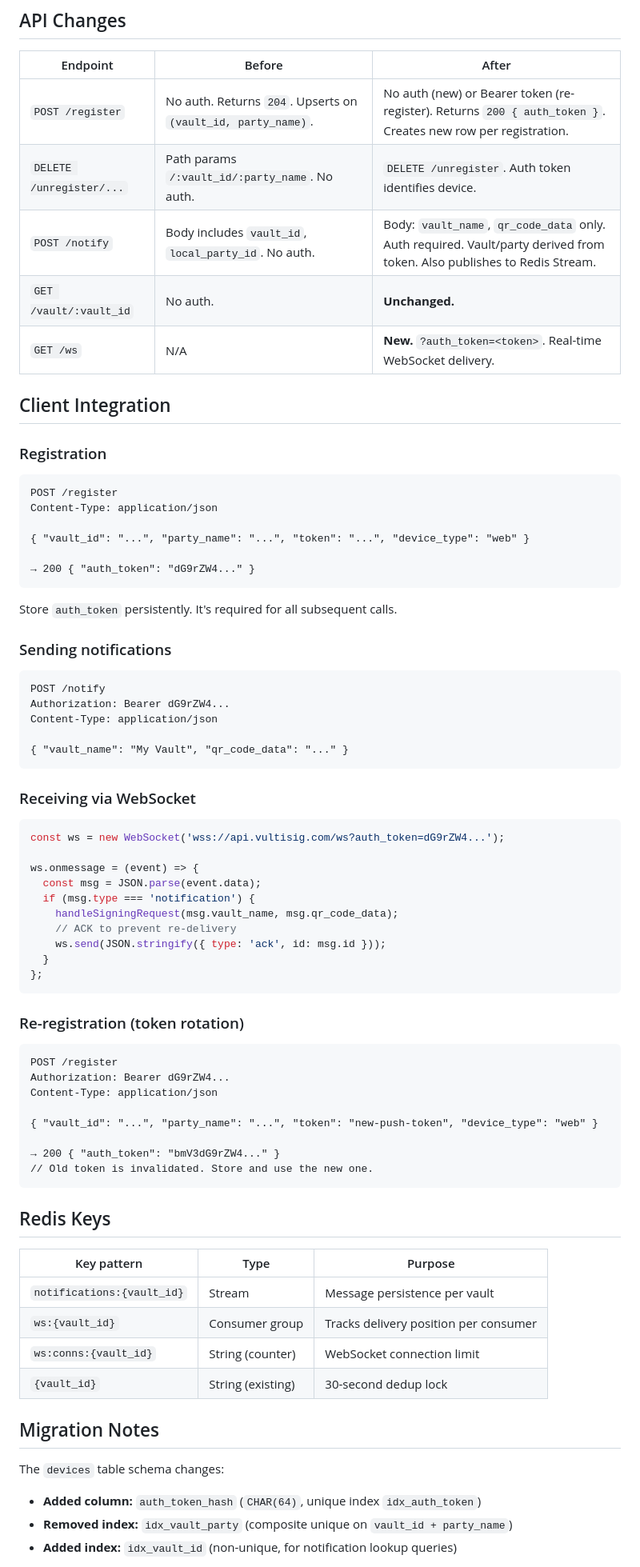
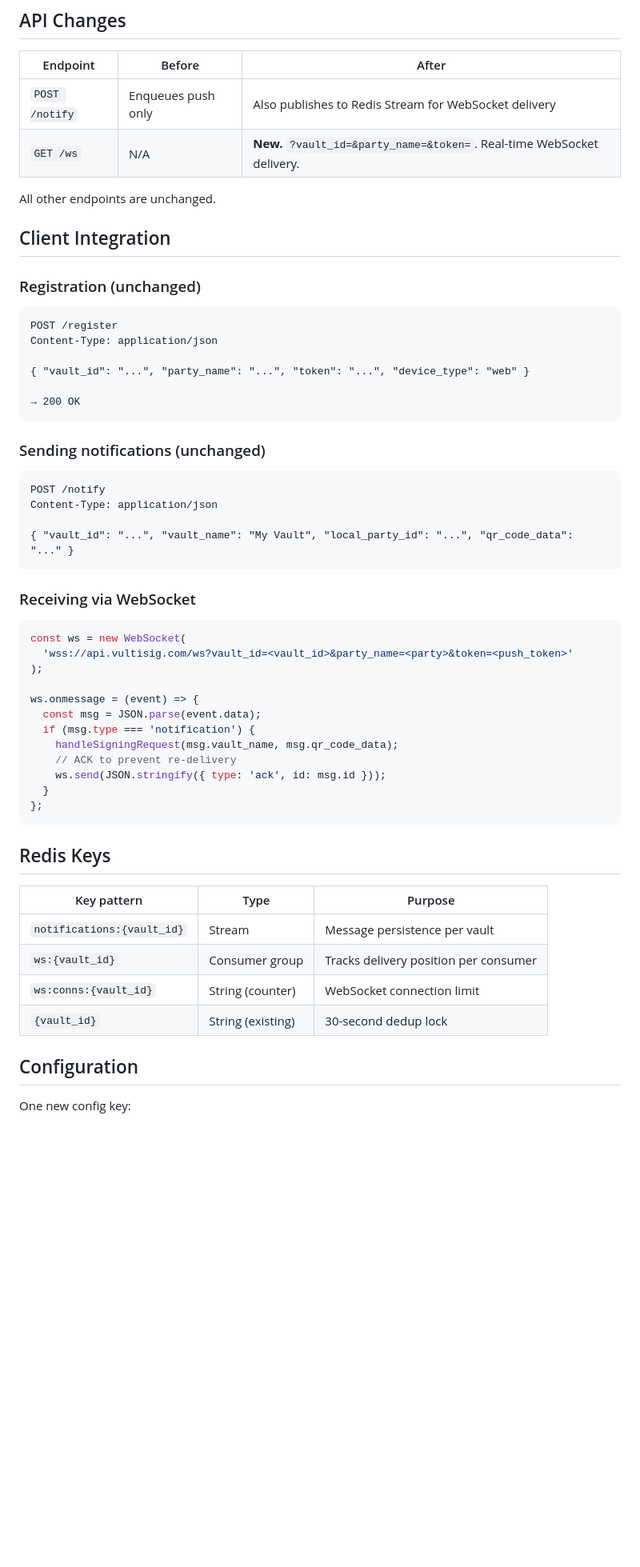
Before and after one commit to vultisig/notification, a Markdown page: notification-websocket-design.md, the part around one of its changes. Shown at 80% size. GitHub-like rendering; blank space fills up the shorter version.

````diff
--- a/notification-websocket-design.md
+++ b/notification-websocket-design.md
@@ -130,15 +117,14 @@ This prevents connection flooding while being generous enough for real-world usa
 
 | Endpoint | Before | After |
 |---|---|---|
-| `POST /register` | No auth. Returns `204`. Upserts on `(vault_id, party_name)`. | No auth (new) or Bearer token (re-register). Returns `200 { auth_token }`. Creates new row per registration. |
-| `DELETE /unregister/...` | Path params `/:vault_id/:party_name`. No auth. | `DELETE /unregister`. Auth token identifies device. |
-| `POST /notify` | Body includes `vault_id`, `local_party_id`. No auth. | Body: `vault_name`, `qr_code_data` only. Auth required. Vault/party derived from token. Also publishes to Redis Stream. |
-| `GET /vault/:vault_id` | No auth. | **Unchanged.** |
-| `GET /ws` | N/A | **New.** `?auth_token=<token>`. Real-time WebSocket delivery. |
+| `POST /notify` | Enqueues push only | Also publishes to Redis Stream for WebSocket delivery |
+| `GET /ws` | N/A | **New.** `?vault_id=&party_name=&token=`. Real-time WebSocket delivery. |
+
+All other endpoints are unchanged.
 
 ## Client Integration
 
-### Registration
+### Registration (unchanged)
 
 ```
 POST /register
@@ -146,25 +132,24 @@ Content-Type: application/json
 
 { "vault_id": "...", "party_name": "...", "token": "...", "device_type": "web" }
 
-→ 200 { "auth_token": "dG9rZW4..." }
+→ 200 OK
 ```
 
-Store `auth_token` persistently. It's required for all subsequent calls.
-
-### Sending notifications
+### Sending notifications (unchanged)
 
 ```
 POST /notify
-Authorization: Bearer dG9rZW4...
 Content-Type: application/json
 
-{ "vault_name": "My Vault", "qr_code_data": "..." }
+{ "vault_id": "...", "vault_name": "My Vault", "local_party_id": "...", "qr_code_data": "..." }
 ```
 
 ### Receiving via WebSocket
 
 ```javascript
-const ws = new WebSocket('wss://api.vultisig.com/ws?auth_token=dG9rZW4...');
+const ws = new WebSocket(
+  'wss://api.vultisig.com/ws?vault_id=<vault_id>&party_name=<party>&token=<push_token>'
+);
 
 ws.onmessage = (event) => {
   const msg = JSON.parse(event.data);
@@ -176,19 +161,6 @@ ws.onmessage = (event) => {
 };
 ```
 
-### Re-registration (token rotation)
-
-```
-POST /register
-Authorization: Bearer dG9rZW4...
-Content-Type: application/json
-
-{ "vault_id": "...", "party_name": "...", "token": "new-push-token", "device_type": "web" }
-
-→ 200 { "auth_token": "bmV3dG9rZW4..." }
-// Old token is invalidated. Store and use the new one.
-```
-
 ## Redis Keys
 
 | Key pattern | Type | Purpose |
@@ -198,10 +170,7 @@ Content-Type: application/json
 | `ws:conns:{vault_id}` | String (counter) | WebSocket connection limit |
 | `{vault_id}` | String (existing) | 30-second dedup lock |
 
-## Migration Notes
+## Configuration
 
-The `devices` table schema changes:
-- **Added column:** `auth_token_hash` (`CHAR(64)`, unique index `idx_auth_token`)
-- **Removed index:** `idx_vault_party` (composite unique on `vault_id + party_name`)
-- **Added index:** `idx_vault_id` (non-unique, for notification lookup queries)
+One new config key:
 
````
Also changed, not shown: other parts of notification-websocket-design.md (+44 -58 lines).
